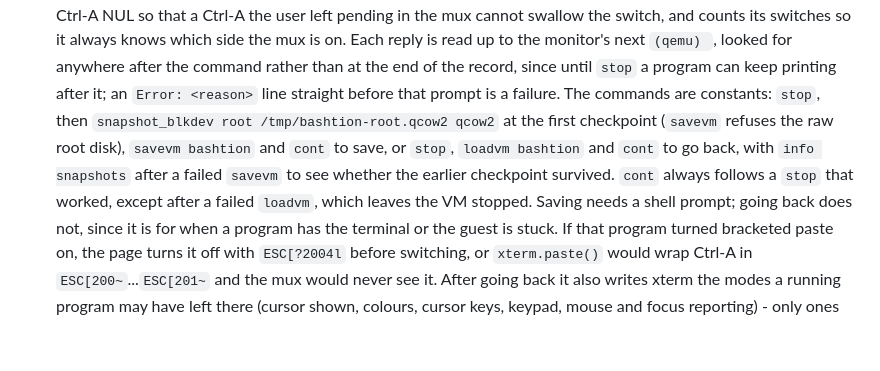
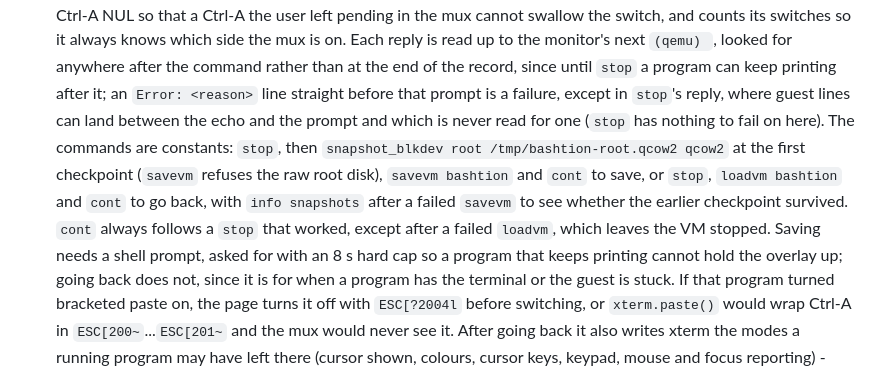
Before and after one commit to bashtion-labs/bashtion-wasm, a Markdown page: web/README.md, the part around the change. Drawn GitHub-style; blank space fills up the shorter version.

```diff
--- a/web/README.md
+++ b/web/README.md
@@ -47,12 +47,15 @@ JS bundle (`out.js`) plus a `.wasm` and a pthread worker.
   knows which side the mux is on. Each reply is read up to the monitor's next `(qemu) `,
   looked for anywhere after the command rather than at the end of the record, since until
   `stop` a program can keep printing after it; an `Error: <reason>` line straight before that
-  prompt is a failure. The commands are constants: `stop`, then
+  prompt is a failure, except in `stop`'s reply, where guest lines can land between the echo
+  and the prompt and which is never read for one (`stop` has nothing to fail on here). The
+  commands are constants: `stop`, then
   `snapshot_blkdev root /tmp/bashtion-root.qcow2 qcow2` at the first checkpoint (`savevm`
   refuses the raw root disk), `savevm bashtion` and `cont` to save, or `stop`,
   `loadvm bashtion` and `cont` to go back, with `info snapshots` after a failed `savevm` to
   see whether the earlier checkpoint survived. `cont` always follows a `stop` that worked,
-  except after a failed `loadvm`, which leaves the VM stopped. Saving needs a shell prompt;
+  except after a failed `loadvm`, which leaves the VM stopped. Saving needs a shell prompt,
+  asked for with an 8 s hard cap so a program that keeps printing cannot hold the overlay up;
   going back does not, since it is for when a program has the terminal or the guest is stuck.
   If that program turned bracketed paste on, the page turns it off with `ESC[?2004l` before
   switching, or `xterm.paste()` would wrap Ctrl-A in `ESC[200~`...`ESC[201~` and the mux
```
Also changed, not shown: README.md (+8 -6 lines), USER-GUIDE.md (+4 -2 lines).
